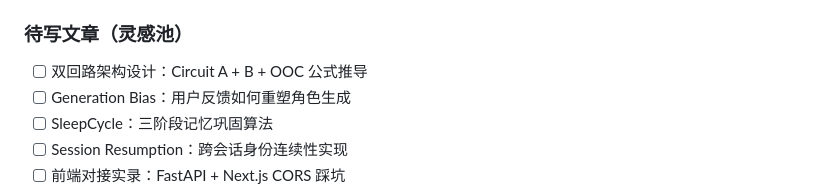
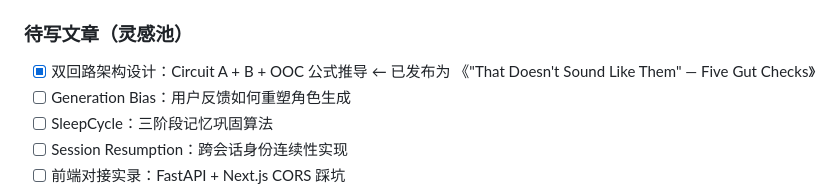
Before and after one commit to cask0910/nexus, a Markdown page: md/NMA.md, the part around the change. Drawn GitHub-style.

Commit message:
NMA看板：博客第一篇已发布

```diff
--- a/md/NMA.md
+++ b/md/NMA.md
@@ -115,7 +115,7 @@
 - 全部打 `hackathon` tag，方便评委搜索定位
 
 ### 待写文章（灵感池）
-- [ ] 双回路架构设计：Circuit A + B + OOC 公式推导
+- [x] 双回路架构设计：Circuit A + B + OOC 公式推导 ← 已发布为 《"That Doesn't Sound Like Them" — Five Gut Checks》
 - [ ] Generation Bias：用户反馈如何重塑角色生成
 - [ ] SleepCycle：三阶段记忆巩固算法
 - [ ] Session Resumption：跨会话身份连续性实现
```
